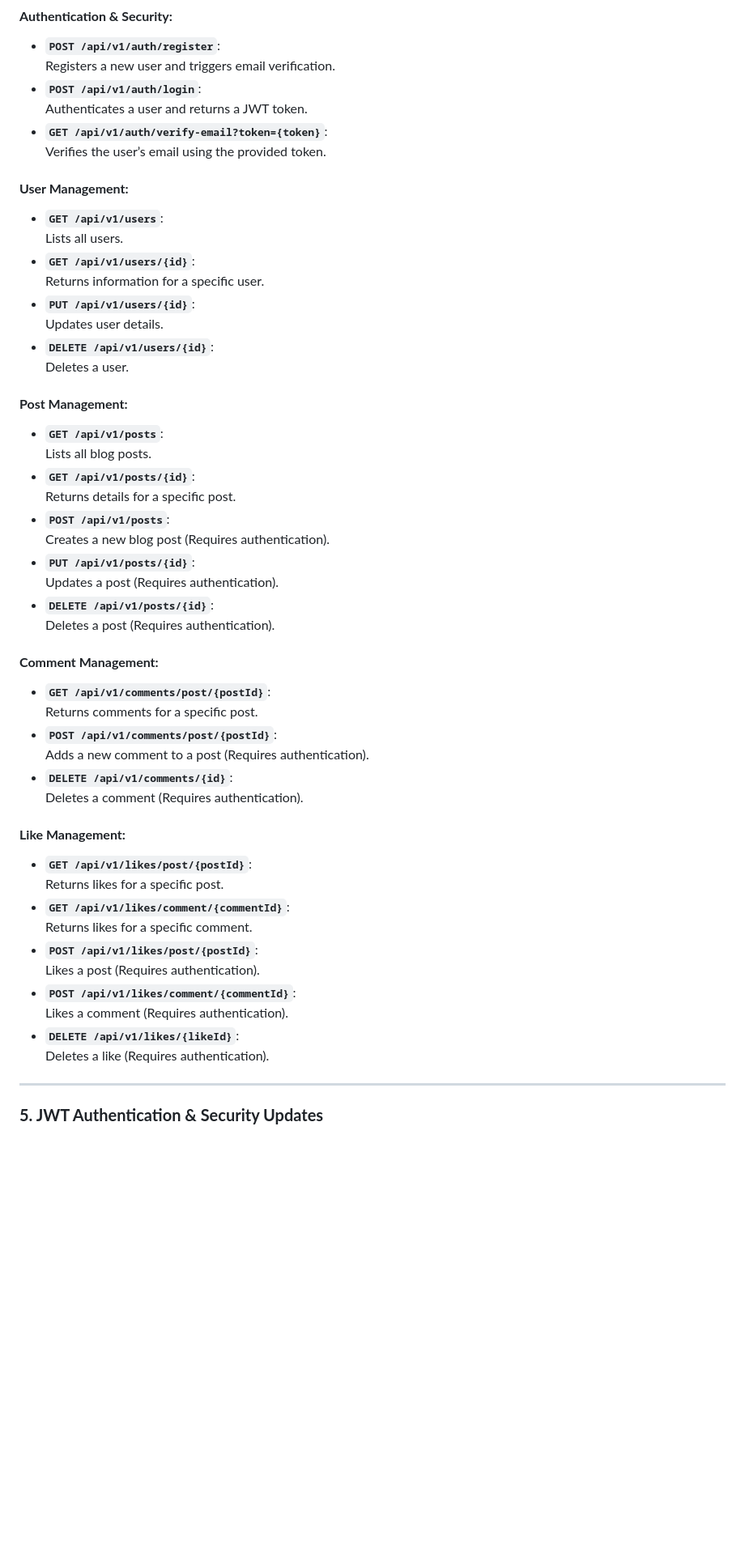
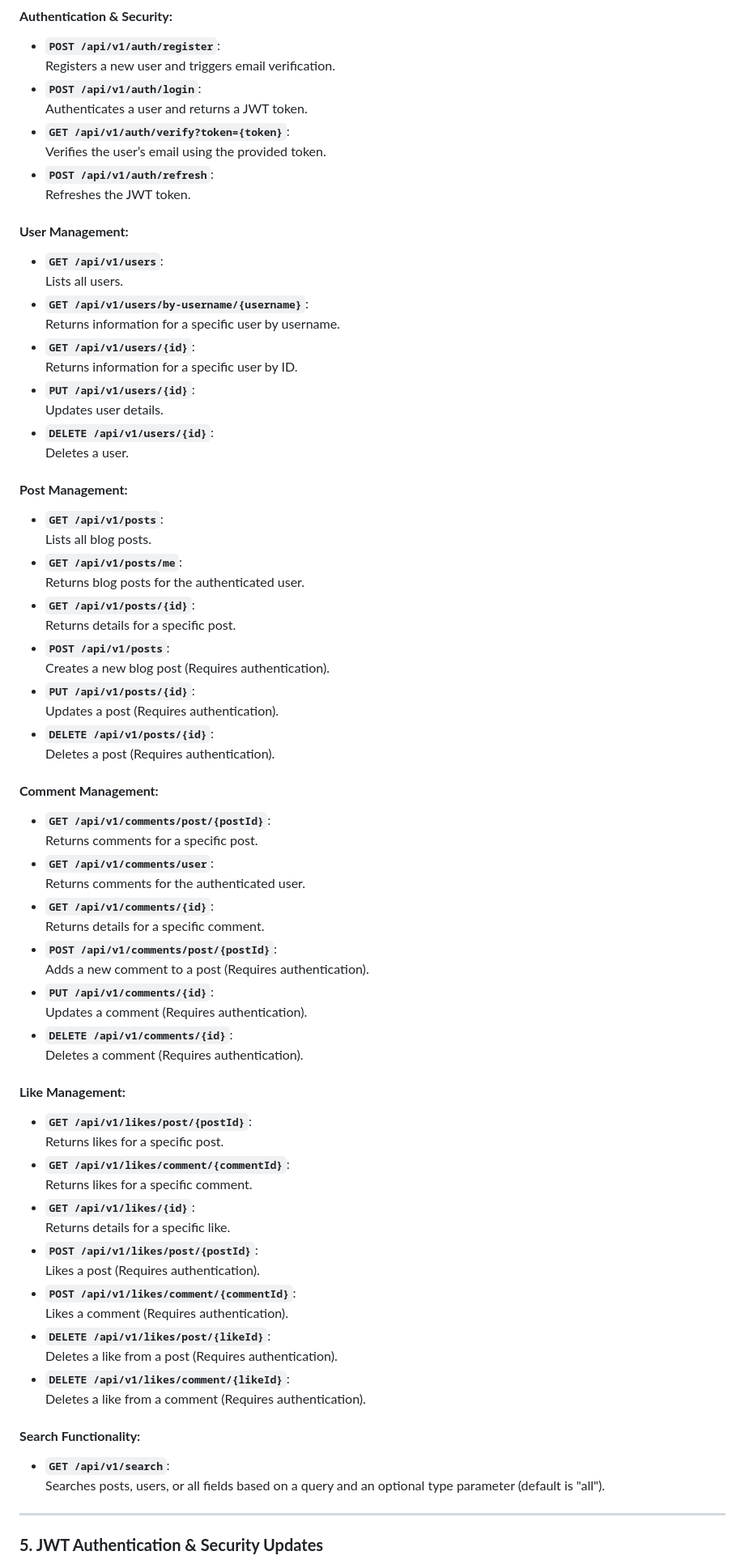
Before and after one commit to yusufziyrek/blogApp-RestAPI, a Markdown page: README.md, the part around one of its changes. Shown at 81% size. Drawn GitHub-style; blank space fills up the shorter version.

```diff
--- a/README.md
+++ b/README.md
@@ -59,14 +59,18 @@ BlogApp-RestAPI is a RESTful API that enables users to interact with blog posts,
   Registers a new user and triggers email verification.
 - **`POST /api/v1/auth/login`**:
   Authenticates a user and returns a JWT token.
-- **`GET /api/v1/auth/verify-email?token={token}`**:
+- **`GET /api/v1/auth/verify?token={token}`**:
   Verifies the user’s email using the provided token.
+- **`POST /api/v1/auth/refresh`**:
+  Refreshes the JWT token.
 
 #### **User Management:**
 - **`GET /api/v1/users`**:
   Lists all users.
+- **`GET /api/v1/users/by-username/{username}`**:
+  Returns information for a specific user by username.
 - **`GET /api/v1/users/{id}`**:
-  Returns information for a specific user.
+  Returns information for a specific user by ID.
 - **`PUT /api/v1/users/{id}`**:
   Updates user details.
 - **`DELETE /api/v1/users/{id}`**:
@@ -75,6 +79,8 @@ BlogApp-RestAPI is a RESTful API that enables users to interact with blog posts,
 #### **Post Management:**
 - **`GET /api/v1/posts`**:
   Lists all blog posts.
+- **`GET /api/v1/posts/me`**:
+  Returns blog posts for the authenticated user.
 - **`GET /api/v1/posts/{id}`**:
   Returns details for a specific post.
 - **`POST /api/v1/posts`**:
@@ -87,8 +93,14 @@ BlogApp-RestAPI is a RESTful API that enables users to interact with blog posts,
 #### **Comment Management:**
 - **`GET /api/v1/comments/post/{postId}`**:
   Returns comments for a specific post.
+- **`GET /api/v1/comments/user`**:
+  Returns comments for the authenticated user.
+- **`GET /api/v1/comments/{id}`**:
+  Returns details for a specific comment.
 - **`POST /api/v1/comments/post/{postId}`**:
   Adds a new comment to a post (Requires authentication).
+- **`PUT /api/v1/comments/{id}`**:
+  Updates a comment (Requires authentication).
 - **`DELETE /api/v1/comments/{id}`**:
   Deletes a comment (Requires authentication).
 
@@ -97,12 +109,20 @@ BlogApp-RestAPI is a RESTful API that enables users to interact with blog posts,
   Returns likes for a specific post.
 - **`GET /api/v1/likes/comment/{commentId}`**:
   Returns likes for a specific comment.
+- **`GET /api/v1/likes/{id}`**:
+  Returns details for a specific like.
 - **`POST /api/v1/likes/post/{postId}`**:
   Likes a post (Requires authentication).
 - **`POST /api/v1/likes/comment/{commentId}`**:
   Likes a comment (Requires authentication).
-- **`DELETE /api/v1/likes/{likeId}`**:
-  Deletes a like (Requires authentication).
+- **`DELETE /api/v1/likes/post/{likeId}`**:
+  Deletes a like from a post (Requires authentication).
+- **`DELETE /api/v1/likes/comment/{likeId}`**:
+  Deletes a like from a comment (Requires authentication).
+
+#### **Search Functionality:**
+- **`GET /api/v1/search`**:
+  Searches posts, users, or all fields based on a query and an optional type parameter (default is "all").
 
 ---
 
```
Also changed, not shown: other parts of README.md (+4 -3 lines).
